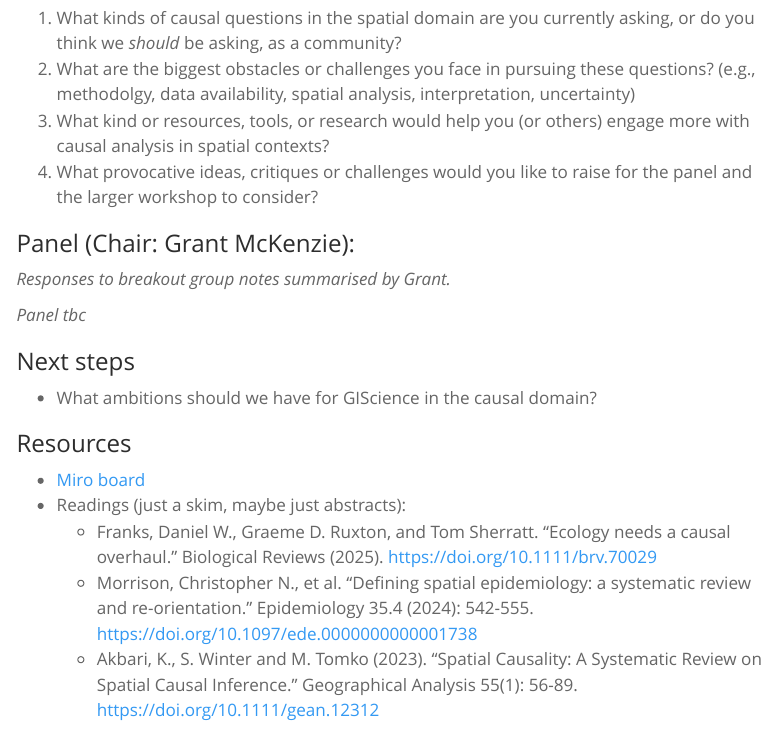
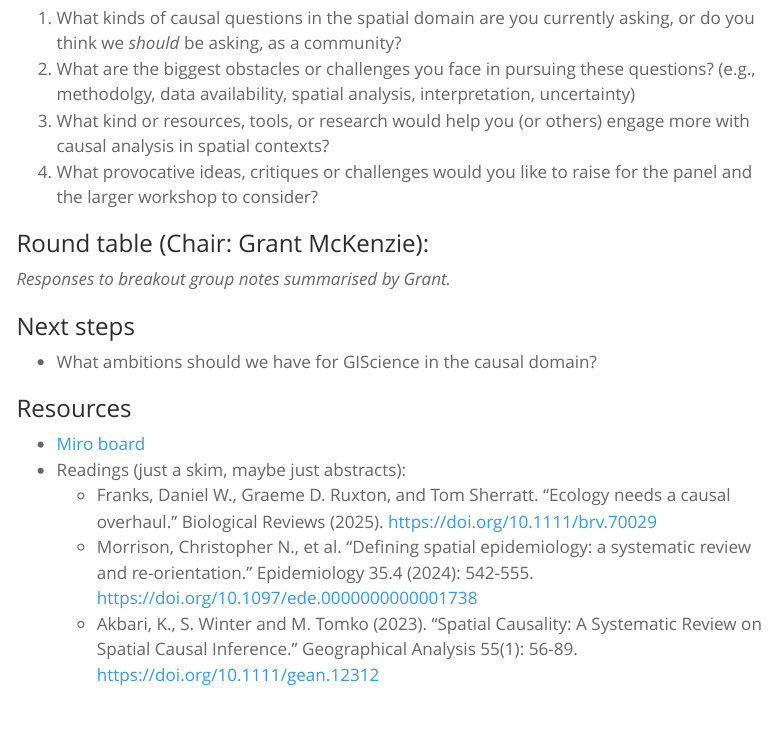
Before and after one commit to SpatialCausal/spatialcausal.github.io, a Quarto document (stcausal-2025/index.qmd): the page in a window 1100 px wide, from 1080 px down. Rendered offline with R 4.5, knitr and Pandoc in place of Quarto, with nearby package versions; menus at the side of the page are left out.

Commit message:
updated website

```diff
--- a/stcausal-2025/index.qmd
+++ b/stcausal-2025/index.qmd
@@ -47,11 +47,11 @@ title: "STCausal@GIScience2025 "
 3. What kind or resources, tools, or research would help you (or others) engage more with causal analysis in spatial contexts?
 4. What provocative ideas, critiques or challenges would you like to raise for the panel and the larger workshop to consider?
 
-### Panel (Chair: Grant McKenzie):
+### Round table (Chair: Grant McKenzie):
 
 *Responses to breakout group notes summarised by Grant.*
 
-*Panel tbc* <!--
+<!-- *Panel tbc*
 1. Auriol Degbelo
 2. Martin Tomko
 3. Judith Verstegen (Simulation)
```
Also changed, not shown: docs/search.json, 2 other files.
